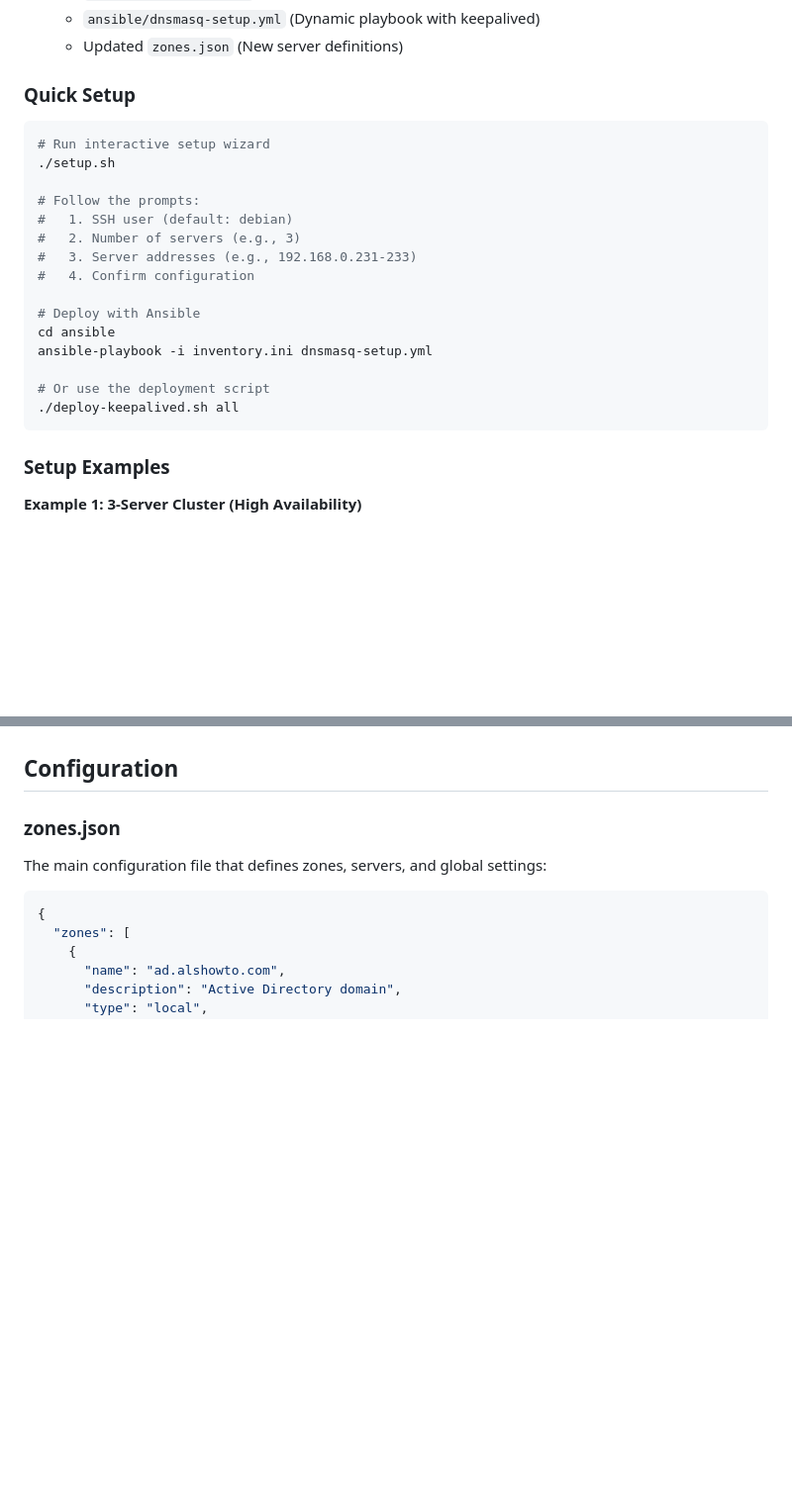
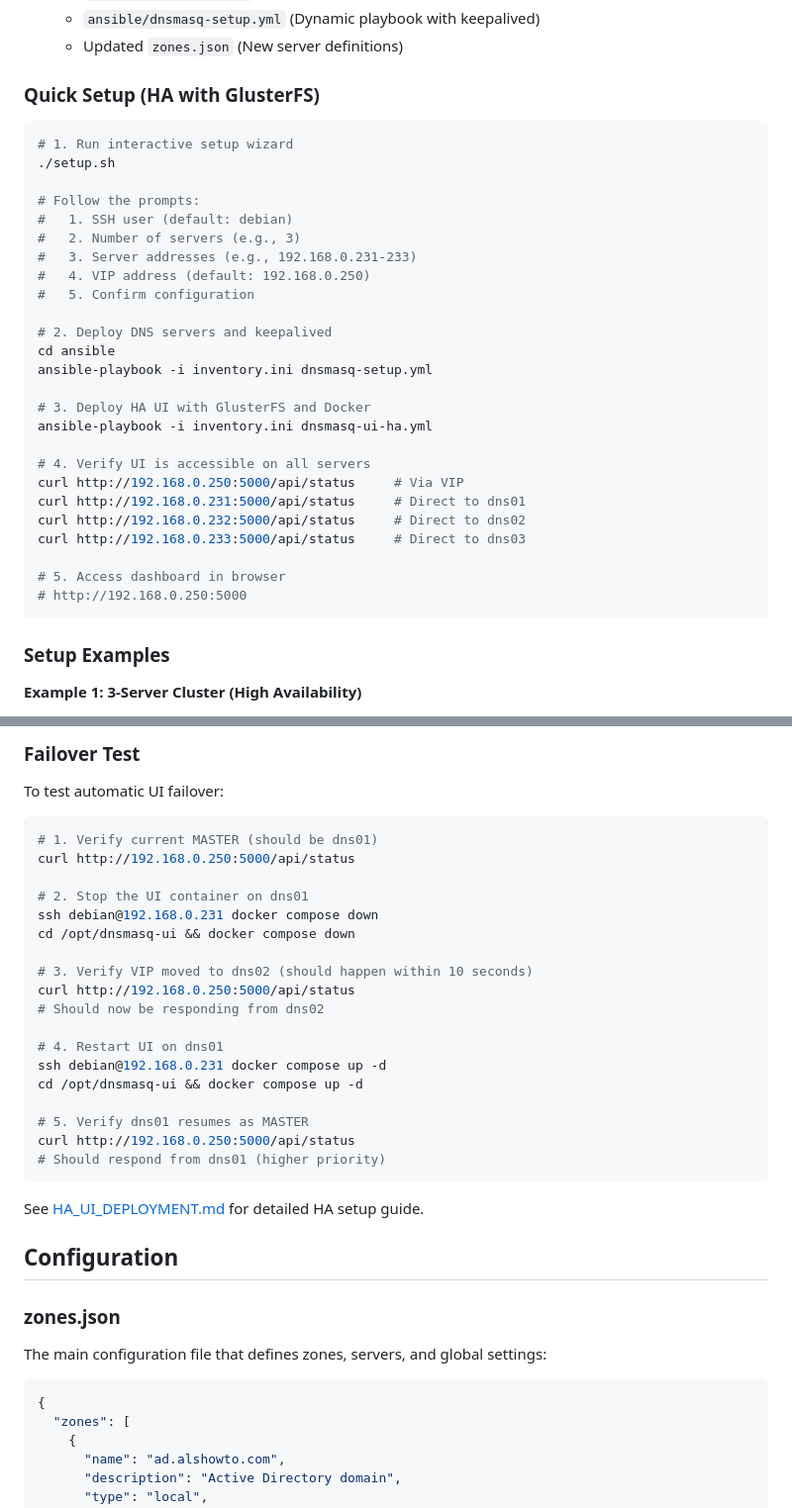
Before and after one commit to alpauna/dnsmasq-ui, a Markdown page: README.md, 2 parts joined by grey strips. Shown at 99% size. Drawn GitHub-style; blank space fills up the shorter version.

````diff
--- a/README.md
+++ b/README.md
@@ -78,24 +97,34 @@ The **setup.sh** script provides an interactive way to configure DNS clusters of
   - `ansible/dnsmasq-setup.yml` (Dynamic playbook with keepalived)
   - Updated `zones.json` (New server definitions)
 
-### Quick Setup
+### Quick Setup (HA with GlusterFS)
 
 ```bash
-# Run interactive setup wizard
+# 1. Run interactive setup wizard
 ./setup.sh
 
 # Follow the prompts:
 #   1. SSH user (default: debian)
 #   2. Number of servers (e.g., 3)
 #   3. Server addresses (e.g., 192.168.0.231-233)
-#   4. Confirm configuration
+#   4. VIP address (default: 192.168.0.250)
+#   5. Confirm configuration
 
-# Deploy with Ansible
+# 2. Deploy DNS servers and keepalived
 cd ansible
 ansible-playbook -i inventory.ini dnsmasq-setup.yml
 
-# Or use the deployment script
-./deploy-keepalived.sh all
+# 3. Deploy HA UI with GlusterFS and Docker
+ansible-playbook -i inventory.ini dnsmasq-ui-ha.yml
+
+# 4. Verify UI is accessible on all servers
+curl http://192.168.0.250:5000/api/status     # Via VIP
+curl http://192.168.0.231:5000/api/status     # Direct to dns01
+curl http://192.168.0.232:5000/api/status     # Direct to dns02
+curl http://192.168.0.233:5000/api/status     # Direct to dns03
+
+# 5. Access dashboard in browser
+# http://192.168.0.250:5000
 ```
 
 ### Setup Examples
@@ -161,3 +257,29 @@ See [SETUP_GUIDE.md](SETUP_GUIDE.md) for comprehensive setup documentation inclu
+### Failover Test
+
+To test automatic UI failover:
+
+```bash
+# 1. Verify current MASTER (should be dns01)
+curl http://192.168.0.250:5000/api/status
+
+# 2. Stop the UI container on dns01
+ssh debian@192.168.0.231 docker compose down
+cd /opt/dnsmasq-ui && docker compose down
+
+# 3. Verify VIP moved to dns02 (should happen within 10 seconds)
+curl http://192.168.0.250:5000/api/status
+# Should now be responding from dns02
+
+# 4. Restart UI on dns01
+ssh debian@192.168.0.231 docker compose up -d
+cd /opt/dnsmasq-ui && docker compose up -d
+
+# 5. Verify dns01 resumes as MASTER
+curl http://192.168.0.250:5000/api/status
+# Should respond from dns01 (higher priority)
+```
+
+See [HA_UI_DEPLOYMENT.md](HA_UI_DEPLOYMENT.md) for detailed HA setup guide.
 
 ## Configuration
 
````
Also changed, not shown: other parts of README.md (+106 -14 lines), HA_UI_DEPLOYMENT.md (added, +580 -0 lines).
